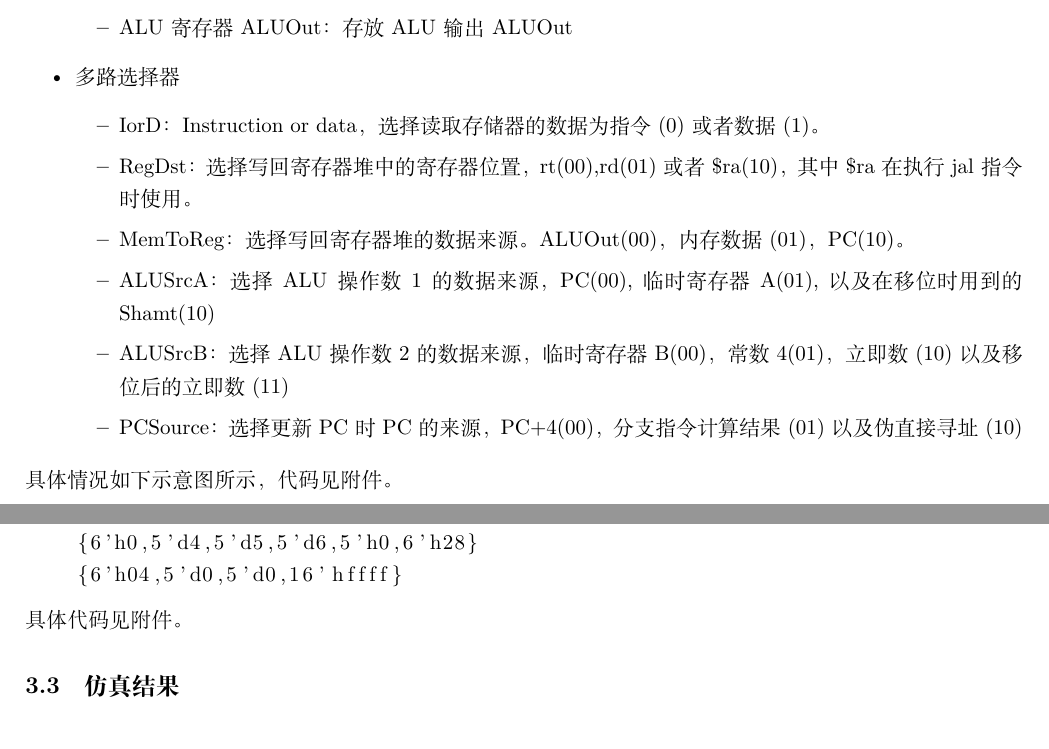
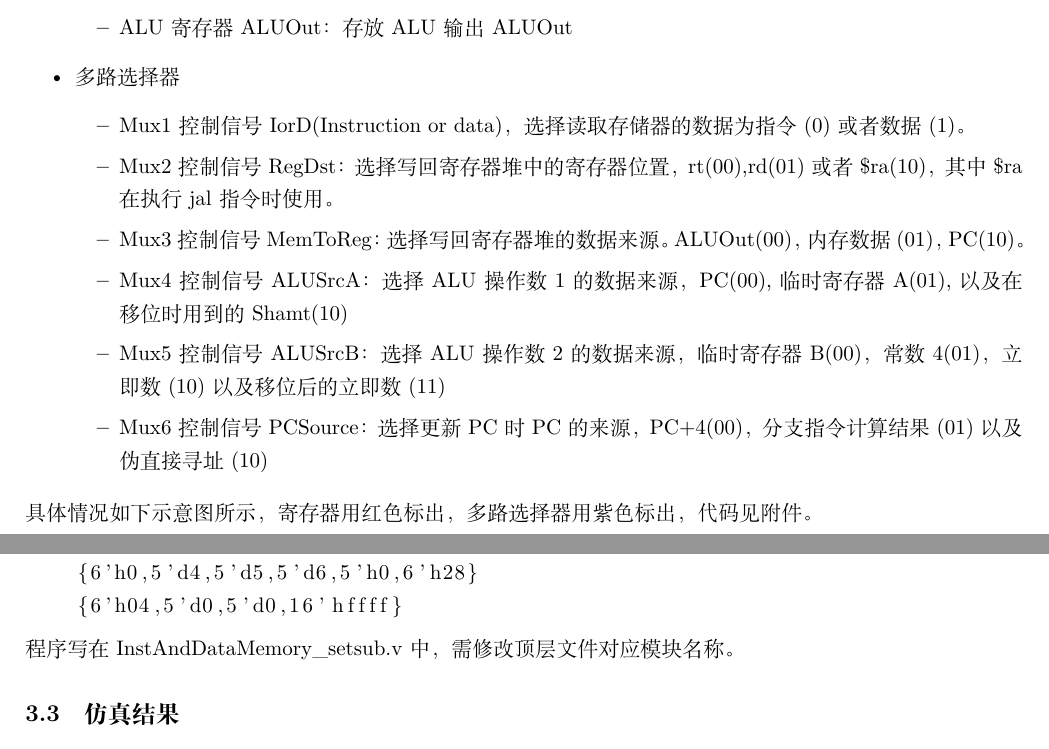
Before and after one commit to BryantSuen/multi-cycle-CPU, a LaTeX document (report/multi-cycle-CPU-report.tex): two parts of pages 2 and 4 of 10 before the commit and two parts of pages 2 and 5 of 10 after it, joined at a grey line, cut so that both start at the same text. Compiled offline with XeLaTeX.

Commit message:
update report

```diff
--- a/report/multi-cycle-CPU-report.tex
+++ b/report/multi-cycle-CPU-report.tex
@@ -41,14 +41,14 @@
           \end{itemize}
     \item 多路选择器
           \begin{itemize}
-              \item IorD：Instruction or data，选择读取存储器的数据为指令(0)或者数据(1)。
-              \item RegDst：选择写回寄存器堆中的寄存器位置，rt(00),rd(01)或者\$ra(10)，其中\$ra在执行jal指令时使用。
-              \item MemToReg：选择写回寄存器堆的数据来源。ALUOut(00)，内存数据(01)，PC(10)。
-              \item ALUSrcA：选择ALU操作数1的数据来源，PC(00),临时寄存器A(01),以及在移位时用到的Shamt(10)
-              \item ALUSrcB：选择ALU操作数2的数据来源，临时寄存器B(00)，常数4(01)，立即数(10)以及移位后的立即数(11)
-              \item PCSource：选择更新PC时PC的来源，PC+4(00)，分支指令计算结果(01)以及伪直接寻址(10)
+              \item Mux1控制信号IorD(Instruction or data)，选择读取存储器的数据为指令(0)或者数据(1)。
+              \item Mux2控制信号RegDst：选择写回寄存器堆中的寄存器位置，rt(00),rd(01)或者\$ra(10)，其中\$ra在执行jal指令时使用。
+              \item Mux3控制信号MemToReg：选择写回寄存器堆的数据来源。ALUOut(00)，内存数据(01)，PC(10)。
+              \item Mux4控制信号ALUSrcA：选择ALU操作数1的数据来源，PC(00),临时寄存器A(01),以及在移位时用到的Shamt(10)
+              \item Mux5控制信号ALUSrcB：选择ALU操作数2的数据来源，临时寄存器B(00)，常数4(01)，立即数(10)以及移位后的立即数(11)
+              \item Mux6控制信号PCSource：选择更新PC时PC的来源，PC+4(00)，分支指令计算结果(01)以及伪直接寻址(10)
           \end{itemize}
 \end{itemize}
-具体情况如下示意图所示，代码见附件。
+具体情况如下示意图所示，寄存器用红色标出，多路选择器用紫色标出，代码见附件。
 \subsection{示意图}
 \begin{center}
@@ -103,7 +103,7 @@ setsub rd rs rt : \{6'h0,rs[4:0],rt[4:0],rd[4:0],5'h0,6'h28\}
     {6'h0,5'd4,5'd5,5'd6,5'h0,6'h28}
     {6'h04,5'd0,5'd0,16'hffff}
 \end{lstlisting}
-具体代码见附件。
+程序写在InstAndDataMemory\_setsub.v中，需修改顶层文件对应模块名称。
 \subsection{仿真结果}
 0xabcd1234 setsub 0xcdef5678  \\
 = 1010\_1011\_1100\_1101\_0001\_0010\_0011\_0100 setsub 1100\_1101\_1110\_1111\_0011\_0100\_0101\_0110\\
```
Also changed, not shown: report/images/fsm.png, report/images/mipscpu.jpg (added), report/multi-cycle-CPU-report.pdf, report/multi-cycle-CPU-report.tex (4 more changed lines), 1 other file.
